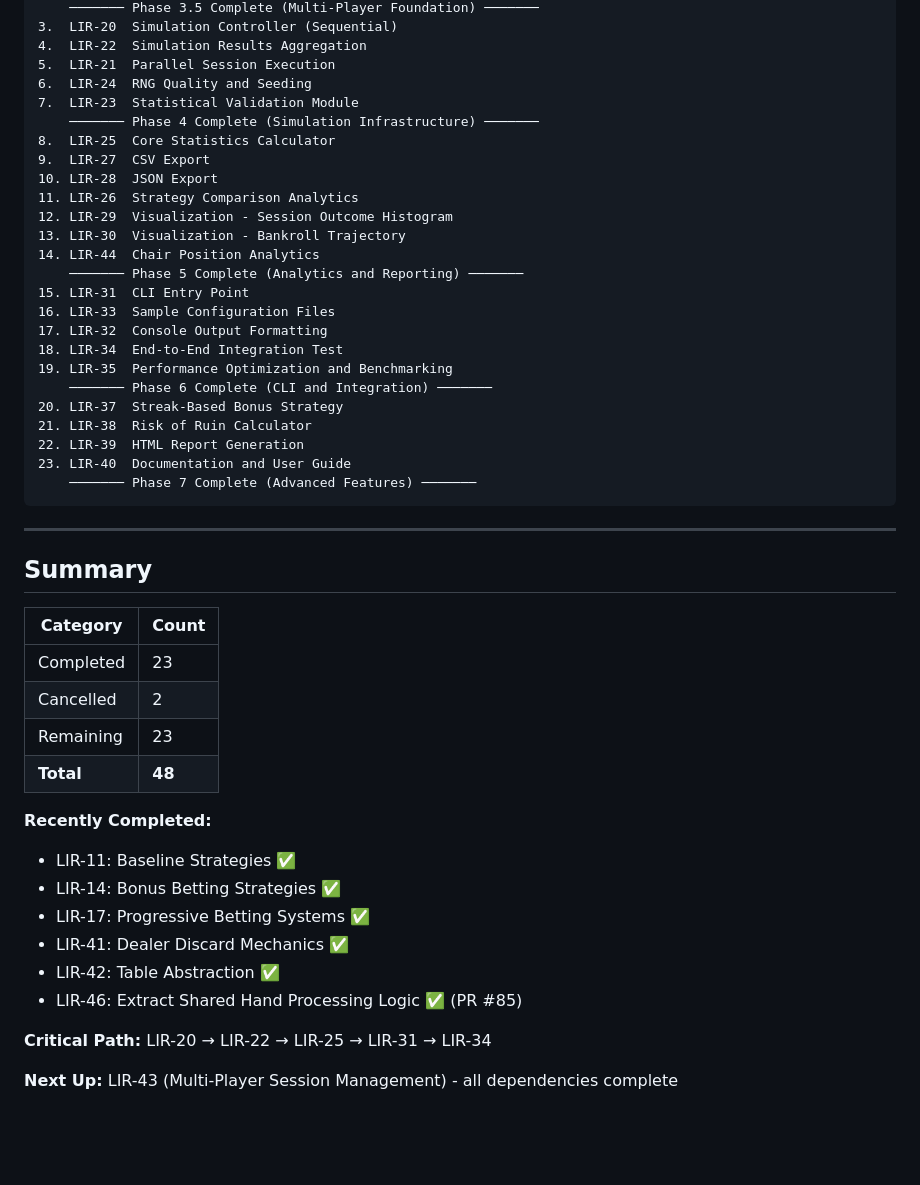
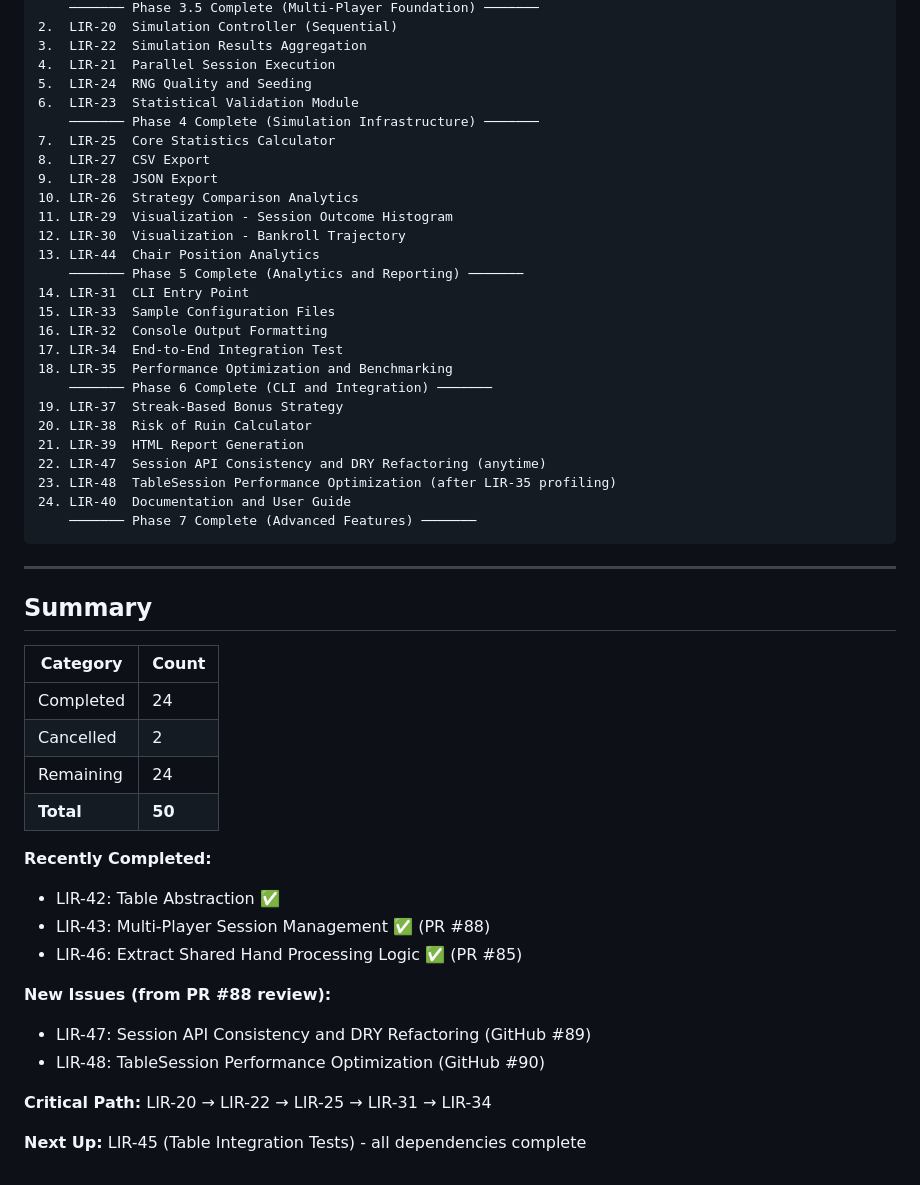
Before and after one commit to ChrisHenryOC/let_it_ride, a Markdown page: docs/implementation_todo.md, the part around one of its changes. Rendered like a GitHub page; blank space fills up the shorter version.

````diff
--- a/docs/implementation_todo.md
+++ b/docs/implementation_todo.md
@@ -96,28 +97,30 @@ The following sequence respects dependencies and prioritizes critical path items
     ─────── Phase 3.5 Complete (Multi-Player Foundation) ───────
-3.  LIR-20  Simulation Controller (Sequential)
-4.  LIR-22  Simulation Results Aggregation
-5.  LIR-21  Parallel Session Execution
-6.  LIR-24  RNG Quality and Seeding
-7.  LIR-23  Statistical Validation Module
+2.  LIR-20  Simulation Controller (Sequential)
+3.  LIR-22  Simulation Results Aggregation
+4.  LIR-21  Parallel Session Execution
+5.  LIR-24  RNG Quality and Seeding
+6.  LIR-23  Statistical Validation Module
     ─────── Phase 4 Complete (Simulation Infrastructure) ───────
-8.  LIR-25  Core Statistics Calculator
-9.  LIR-27  CSV Export
-10. LIR-28  JSON Export
-11. LIR-26  Strategy Comparison Analytics
-12. LIR-29  Visualization - Session Outcome Histogram
-13. LIR-30  Visualization - Bankroll Trajectory
-14. LIR-44  Chair Position Analytics
+7.  LIR-25  Core Statistics Calculator
+8.  LIR-27  CSV Export
+9.  LIR-28  JSON Export
+10. LIR-26  Strategy Comparison Analytics
+11. LIR-29  Visualization - Session Outcome Histogram
+12. LIR-30  Visualization - Bankroll Trajectory
+13. LIR-44  Chair Position Analytics
     ─────── Phase 5 Complete (Analytics and Reporting) ───────
-15. LIR-31  CLI Entry Point
-16. LIR-33  Sample Configuration Files
-17. LIR-32  Console Output Formatting
-18. LIR-34  End-to-End Integration Test
-19. LIR-35  Performance Optimization and Benchmarking
+14. LIR-31  CLI Entry Point
+15. LIR-33  Sample Configuration Files
+16. LIR-32  Console Output Formatting
+17. LIR-34  End-to-End Integration Test
+18. LIR-35  Performance Optimization and Benchmarking
     ─────── Phase 6 Complete (CLI and Integration) ───────
-20. LIR-37  Streak-Based Bonus Strategy
-21. LIR-38  Risk of Ruin Calculator
-22. LIR-39  HTML Report Generation
-23. LIR-40  Documentation and User Guide
+19. LIR-37  Streak-Based Bonus Strategy
+20. LIR-38  Risk of Ruin Calculator
+21. LIR-39  HTML Report Generation
+22. LIR-47  Session API Consistency and DRY Refactoring (anytime)
+23. LIR-48  TableSession Performance Optimization (after LIR-35 profiling)
+24. LIR-40  Documentation and User Guide
     ─────── Phase 7 Complete (Advanced Features) ───────
 ```
 
@@ -127,19 +130,20 @@ The following sequence respects dependencies and prioritizes critical path items
 
 | Category | Count |
 |----------|-------|
-| Completed | 23 |
+| Completed | 24 |
 | Cancelled | 2 |
-| Remaining | 23 |
-| **Total** | **48** |
+| Remaining | 24 |
+| **Total** | **50** |
 
 **Recently Completed:**
-- LIR-11: Baseline Strategies ✅
-- LIR-14: Bonus Betting Strategies ✅
-- LIR-17: Progressive Betting Systems ✅
-- LIR-41: Dealer Discard Mechanics ✅
 - LIR-42: Table Abstraction ✅
+- LIR-43: Multi-Player Session Management ✅ (PR #88)
 - LIR-46: Extract Shared Hand Processing Logic ✅ (PR #85)
+
+**New Issues (from PR #88 review):**
+- LIR-47: Session API Consistency and DRY Refactoring (GitHub #89)
+- LIR-48: TableSession Performance Optimization (GitHub #90)
 
 **Critical Path:** LIR-20 → LIR-22 → LIR-25 → LIR-31 → LIR-34
 
-**Next Up:** LIR-43 (Multi-Player Session Management) - all dependencies complete
+**Next Up:** LIR-45 (Table Integration Tests) - all dependencies complete
````
Also changed, not shown: other parts of docs/implementation_todo.md (+26 -25 lines).
